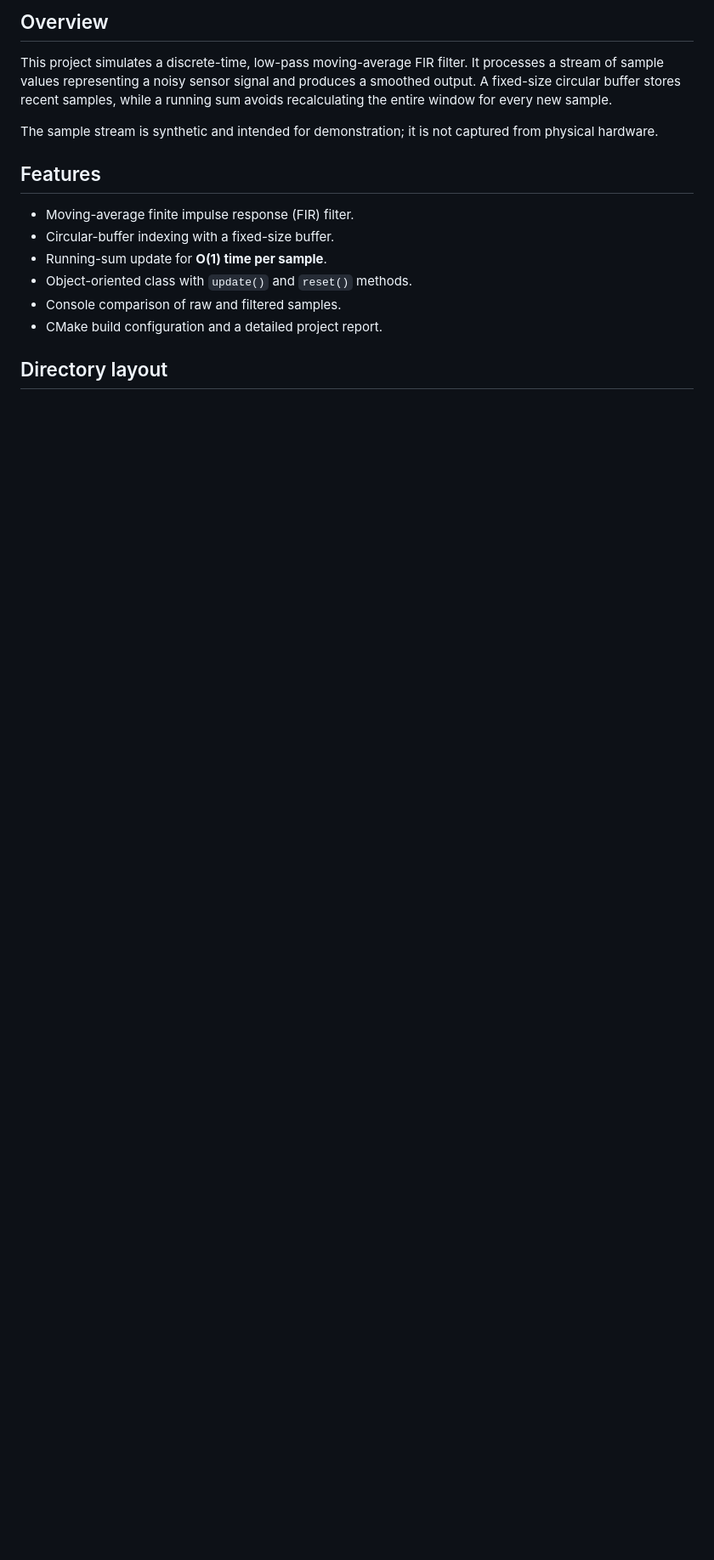
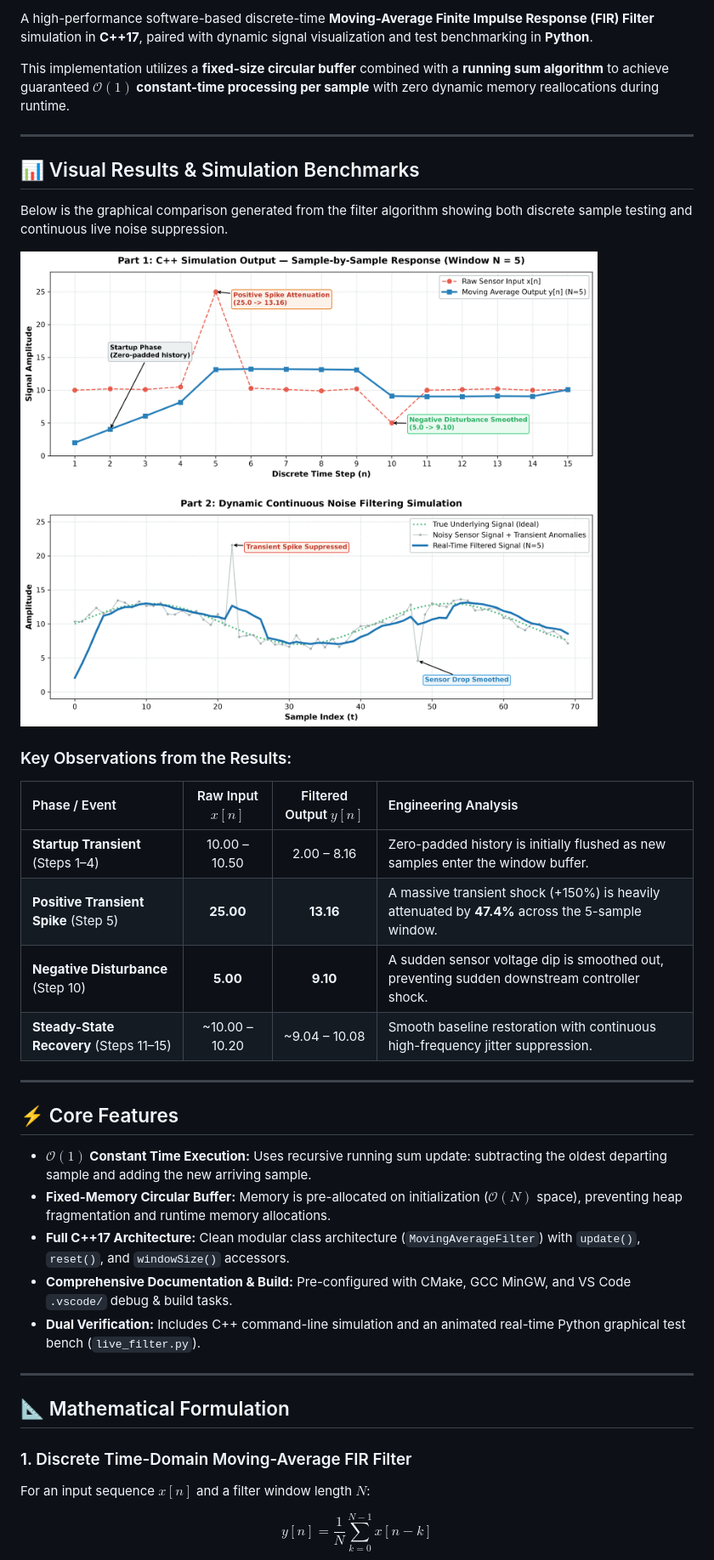
Before and after one commit to dhariwalneeraj-ops/signal-filter-project, a Markdown page: README.md, the part around one of its changes. Shown at 85% size. Drawn GitHub-style; pictures changed too: assets/simulation_results.png (added); blank space fills up the shorter version.

```diff
--- a/README.md
+++ b/README.md
@@ -7,17 +8,41 @@
 
-## Overview
+A high-performance software-based discrete-time **Moving-Average Finite Impulse Response (FIR) Filter** simulation in **C++17**, paired with dynamic signal visualization and test benchmarking in **Python**.
 
-This project simulates a discrete-time, low-pass moving-average FIR filter. It processes a stream of sample values representing a noisy sensor signal and produces a smoothed output. A fixed-size circular buffer stores recent samples, while a running sum avoids recalculating the entire window for every new sample.
+This implementation utilizes a **fixed-size circular buffer** combined with a **running sum algorithm** to achieve guaranteed **$\mathcal{O}(1)$ constant-time processing per sample** with zero dynamic memory reallocations during runtime.
 
-The sample stream is synthetic and intended for demonstration; it is not captured from physical hardware.
+---
 
-## Features
+## 📊 Visual Results & Simulation Benchmarks
 
-- Moving-average finite impulse response (FIR) filter.
-- Circular-buffer indexing with a fixed-size buffer.
-- Running-sum update for **O(1) time per sample**.
-- Object-oriented class with `update()` and `reset()` methods.
-- Console comparison of raw and filtered samples.
-- CMake build configuration and a detailed project report.
+Below is the graphical comparison generated from the filter algorithm showing both discrete sample testing and continuous live noise suppression.
 
-## Directory layout
+![DSP Filter Simulation Results](assets/simulation_results.png)
+
+### Key Observations from the Results:
+
+| Phase / Event | Raw Input $x[n]$ | Filtered Output $y[n]$ | Engineering Analysis |
+| :--- | :---: | :---: | :--- |
+| **Startup Transient** (Steps 1–4) | 10.00 – 10.50 | 2.00 – 8.16 | Zero-padded history is initially flushed as new samples enter the window buffer. |
+| **Positive Transient Spike** (Step 5) | **25.00** | **13.16** | A massive transient shock (+150%) is heavily attenuated by **47.4%** across the 5-sample window. |
+| **Negative Disturbance** (Step 10) | **5.00** | **9.10** | A sudden sensor voltage dip is smoothed out, preventing sudden downstream controller shock. |
+| **Steady-State Recovery** (Steps 11–15) | ~10.00 – 10.20 | ~9.04 – 10.08 | Smooth baseline restoration with continuous high-frequency jitter suppression. |
+
+---
+
+## ⚡ Core Features
+
+- **$\mathcal{O}(1)$ Constant Time Execution:** Uses recursive running sum update: subtracting the oldest departing sample and adding the new arriving sample.
+- **Fixed-Memory Circular Buffer:** Memory is pre-allocated on initialization ($\mathcal{O}(N)$ space), preventing heap fragmentation and runtime memory allocations.
+- **Full C++17 Architecture:** Clean modular class architecture (`MovingAverageFilter`) with `update()`, `reset()`, and `windowSize()` accessors.
+- **Comprehensive Documentation & Build:** Pre-configured with CMake, GCC MinGW, and VS Code `.vscode/` debug & build tasks.
+- **Dual Verification:** Includes C++ command-line simulation and an animated real-time Python graphical test bench (`live_filter.py`).
+
+---
+
+## 📐 Mathematical Formulation
+
+### 1. Discrete Time-Domain Moving-Average FIR Filter
+For an input sequence $x[n]$ and a filter window length $N$:
+
+$$y[n] = \frac{1}{N} \sum_{k=0}^{N-1} x[n-k]$$
+
```
Also changed, not shown: other parts of README.md (+101 -44 lines), 1 other file.
